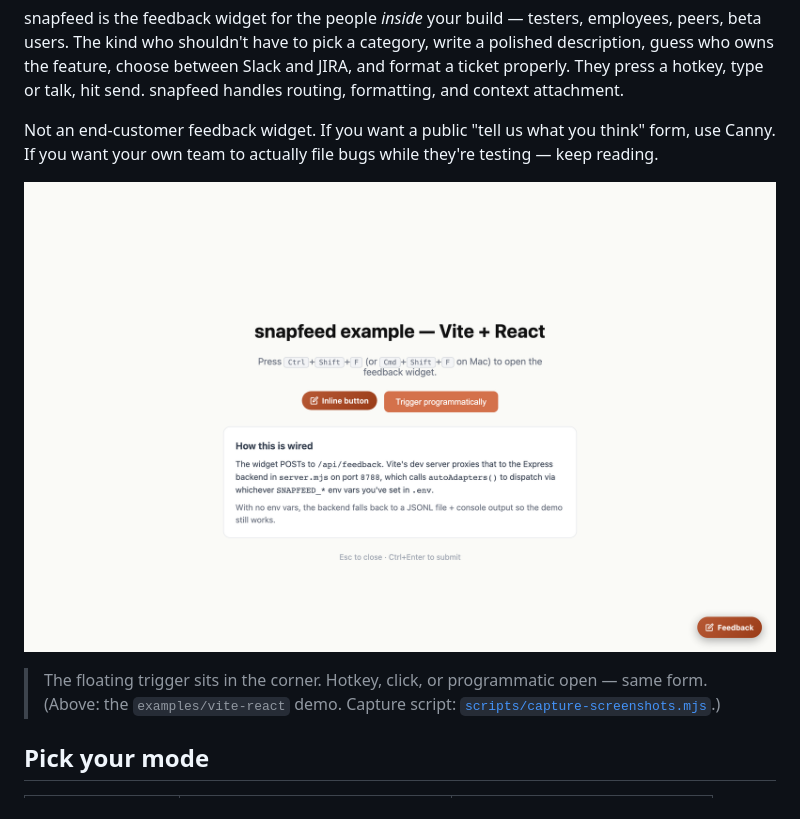
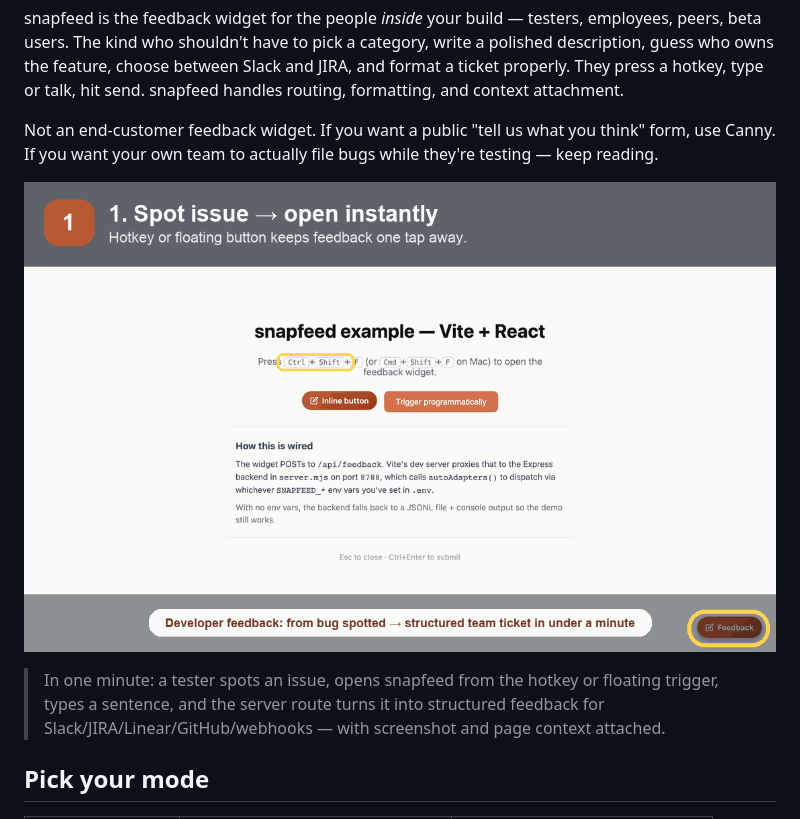
Before and after one commit to shimoverse/snapfeed, a Markdown page: README.md, the part around the change. GitHub-like rendering; pictures changed too: docs/screenshots/snapfeed-demo.gif (added).

Commit message:
docs: add animated readme demo

```diff
--- a/README.md
+++ b/README.md
@@ -11,9 +11,9 @@ snapfeed is the feedback widget for the people *inside* your build — testers,
 
 Not an end-customer feedback widget. If you want a public "tell us what you think" form, use Canny. If you want your own team to actually file bugs while they're testing — keep reading.
 
-![snapfeed widget — closed state with floating trigger button](./docs/screenshots/widget-closed.png)
+![snapfeed animated demo — hotkey opens feedback widget, reporter types one sentence, screenshot and context are attached, and the item is routed to the team](./docs/screenshots/snapfeed-demo.gif)
 
-> The floating trigger sits in the corner. Hotkey, click, or programmatic open — same form. (Above: the `examples/vite-react` demo. Capture script: [`scripts/capture-screenshots.mjs`](./scripts/capture-screenshots.mjs).)
+> In one minute: a tester spots an issue, opens snapfeed from the hotkey or floating trigger, types a sentence, and the server route turns it into structured feedback for Slack/JIRA/Linear/GitHub/webhooks — with screenshot and page context attached.
 
 ## Pick your mode
 
```
